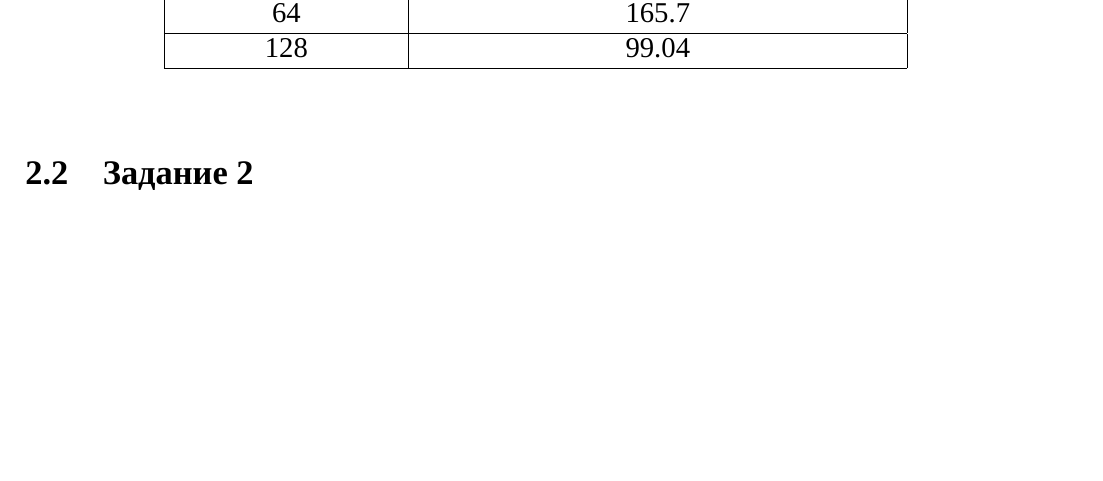
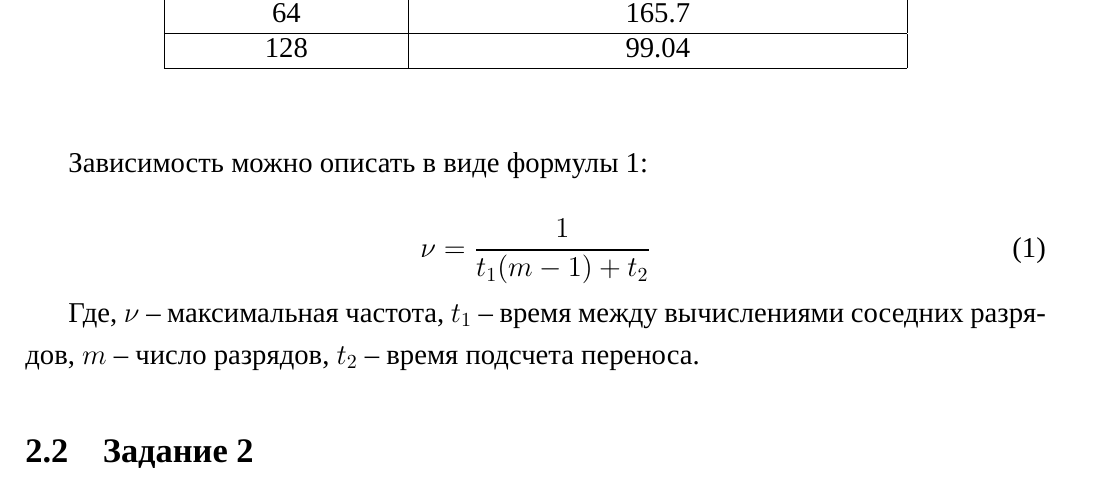
Before and after one commit to AsciiShell/hse_SoC, a LaTeX document (lab_05/text/main.tex): part of page 4 of 8, cut so that both start at the same text, the shorter picture padded with empty space. Compiled offline with XeLaTeX; a missing font is replaced by an installed copy or a similar font.

Commit message:
формула для 1 задаиния

```diff
--- a/lab_05/text/main.tex
+++ b/lab_05/text/main.tex
@@ -69,6 +69,15 @@
 			\end{tabular}
 		\end{center}
 	\end{table}
+
+	Зависимость можно описать  в виде формулы \ref{f_1}:
+
+	\begin{equation}
+	\nu = \dfrac{1}{t_1(m - 1) + t_2}
+	\label{f_1}
+	\end{equation}
+
+	Где, $\nu$ -- максимальная частота, $t_1$ -- время между вычислениями соседних разрядов, $m$ -- число разрядов, $t_2$ -- время подсчета переноса.
 
 	\subsection{Задание 2}
 
```
Also changed, not shown: 1 other file.
